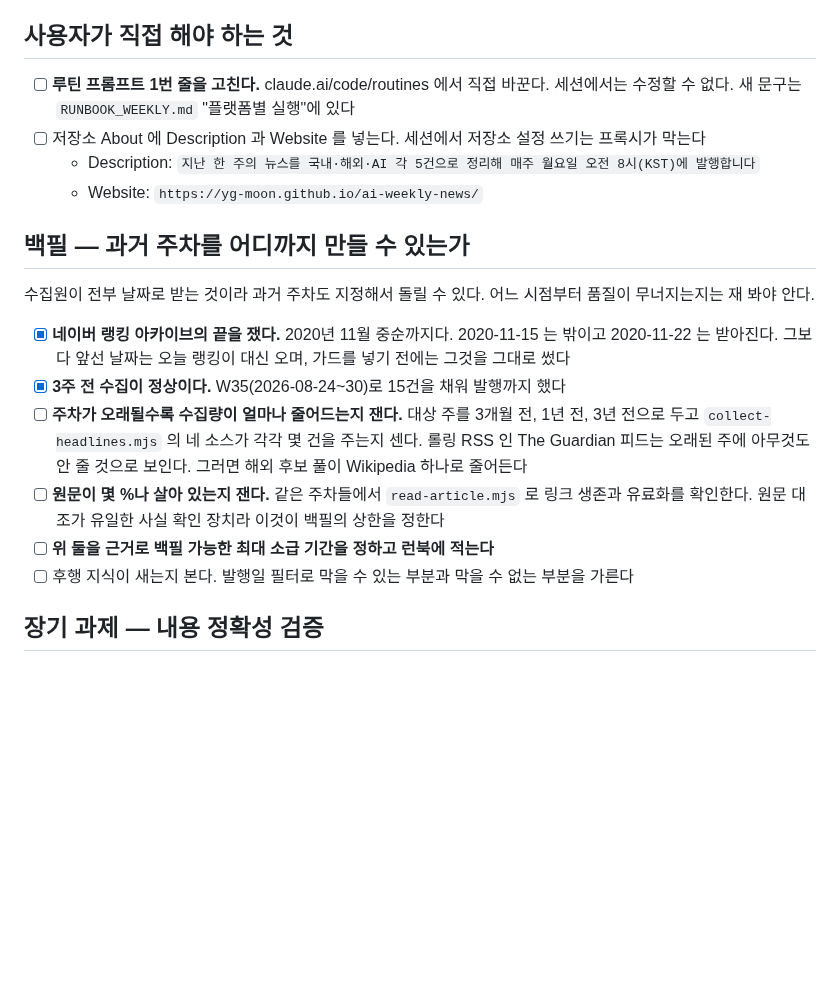
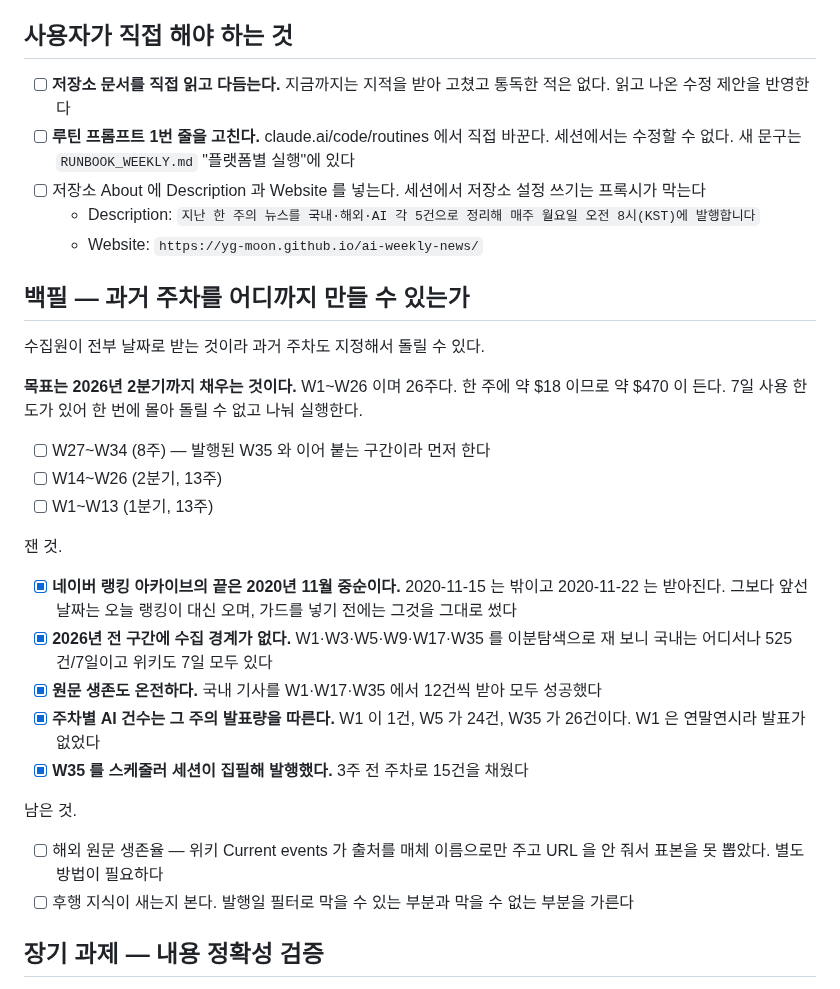
Before and after one commit to yg-moon/ai-weekly-news, a Markdown page: docs/PLAN.md, the part around the change. Rendered like a GitHub page; blank space fills up the shorter version.

Commit message:
Set the backfill target and record what was measured
백필 목표를 2026년 2분기까지로 적었다. W1~W26 이며 한 주에 약 $18 이라
약 $470 이다. 7일 사용 한도가 있어 나눠 실행한다. 순서는 W27~W34 를
먼저 하는 쪽으로 뒀다. 발행된 W35 와 이어 붙어 월간 정리에 먼저 쓰인다.

이분탐색 결과를 적었다. W1·W3·W5·W9·W17·W35 어디서나 국내는 525건/7일
이고 위키도 7일 모두 있다. 원문 생존도 W1·W17·W35 에서 12건씩 모두
받아졌다. 2026년 전 구간에 수집 경계가 없다.

중간 가설이 틀렸던 것도 적었다. W1 의 AI 1건을 보고 뉴스룸 RSS 가
과거로 갈수록 마른다고 했는데, W5 가 24건이라 그 주의 발표량을 따르는
것이었다. W1 은 연말연시라 발표가 없었다.

사용자가 저장소 문서를 통독하고 다듬는 항목을 넣었다. 지금까지는 지적을
받아 고쳤고 처음부터 끝까지 읽은 적은 없다.

Co-Authored-By: Claude Opus 5 <noreply@anthropic.com>
Claude-Session: https://claude.ai/code/session_01142VrHFHpG6pNFBJSUE5VC

```diff
--- a/docs/PLAN.md
+++ b/docs/PLAN.md
@@ -30,6 +30,7 @@
 
 ## 사용자가 직접 해야 하는 것
 
+- [ ] **저장소 문서를 직접 읽고 다듬는다.** 지금까지는 지적을 받아 고쳤고 통독한 적은 없다. 읽고 나온 수정 제안을 반영한다
 - [ ] **루틴 프롬프트 1번 줄을 고친다.** claude.ai/code/routines 에서 직접 바꾼다. 세션에서는 수정할 수 없다. 새 문구는 `RUNBOOK_WEEKLY.md` "플랫폼별 실행"에 있다
 - [ ] 저장소 About 에 Description 과 Website 를 넣는다. 세션에서 저장소 설정 쓰기는 프록시가 막는다
   - Description: `지난 한 주의 뉴스를 국내·해외·AI 각 5건으로 정리해 매주 월요일 오전 8시(KST)에 발행합니다`
@@ -37,13 +38,25 @@
 
 ## 백필 — 과거 주차를 어디까지 만들 수 있는가
 
-수집원이 전부 날짜로 받는 것이라 과거 주차도 지정해서 돌릴 수 있다. 어느 시점부터 품질이 무너지는지는 재 봐야 안다.
+수집원이 전부 날짜로 받는 것이라 과거 주차도 지정해서 돌릴 수 있다.
 
-- [x] **네이버 랭킹 아카이브의 끝을 쟀다.** 2020년 11월 중순까지다. 2020-11-15 는 밖이고 2020-11-22 는 받아진다. 그보다 앞선 날짜는 오늘 랭킹이 대신 오며, 가드를 넣기 전에는 그것을 그대로 썼다
-- [x] **3주 전 수집이 정상이다.** W35(2026-08-24~30)로 15건을 채워 발행까지 했다
-- [ ] **주차가 오래될수록 수집량이 얼마나 줄어드는지 잰다.** 대상 주를 3개월 전, 1년 전, 3년 전으로 두고 `collect-headlines.mjs` 의 네 소스가 각각 몇 건을 주는지 센다. 롤링 RSS 인 The Guardian 피드는 오래된 주에 아무것도 안 줄 것으로 보인다. 그러면 해외 후보 풀이 Wikipedia 하나로 줄어든다
-- [ ] **원문이 몇 %나 살아 있는지 잰다.** 같은 주차들에서 `read-article.mjs` 로 링크 생존과 유료화를 확인한다. 원문 대조가 유일한 사실 확인 장치라 이것이 백필의 상한을 정한다
-- [ ] **위 둘을 근거로 백필 가능한 최대 소급 기간을 정하고 런북에 적는다**
+**목표는 2026년 2분기까지 채우는 것이다.** W1~W26 이며 26주다. 한 주에 약 $18 이므로 약 $470 이 든다. 7일 사용 한도가 있어 한 번에 몰아 돌릴 수 없고 나눠 실행한다.
+
+- [ ] W27~W34 (8주) — 발행된 W35 와 이어 붙는 구간이라 먼저 한다
+- [ ] W14~W26 (2분기, 13주)
+- [ ] W1~W13 (1분기, 13주)
+
+잰 것.
+
+- [x] **네이버 랭킹 아카이브의 끝은 2020년 11월 중순이다.** 2020-11-15 는 밖이고 2020-11-22 는 받아진다. 그보다 앞선 날짜는 오늘 랭킹이 대신 오며, 가드를 넣기 전에는 그것을 그대로 썼다
+- [x] **2026년 전 구간에 수집 경계가 없다.** W1·W3·W5·W9·W17·W35 를 이분탐색으로 재 보니 국내는 어디서나 525건/7일이고 위키도 7일 모두 있다
+- [x] **원문 생존도 온전하다.** 국내 기사를 W1·W17·W35 에서 12건씩 받아 모두 성공했다
+- [x] **주차별 AI 건수는 그 주의 발표량을 따른다.** W1 이 1건, W5 가 24건, W35 가 26건이다. W1 은 연말연시라 발표가 없었다
+- [x] **W35 를 스케줄러 세션이 집필해 발행했다.** 3주 전 주차로 15건을 채웠다
+
+남은 것.
+
+- [ ] 해외 원문 생존율 — 위키 Current events 가 출처를 매체 이름으로만 주고 URL 을 안 줘서 표본을 못 뽑았다. 별도 방법이 필요하다
 - [ ] 후행 지식이 새는지 본다. 발행일 필터로 막을 수 있는 부분과 막을 수 없는 부분을 가른다
 
 ## 장기 과제 — 내용 정확성 검증
```
